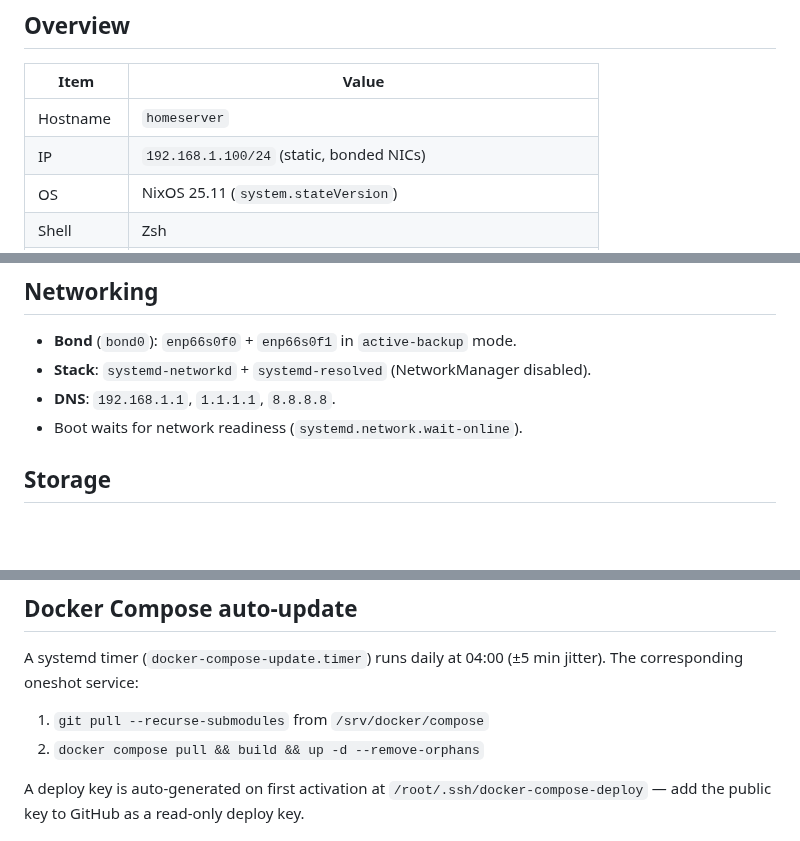
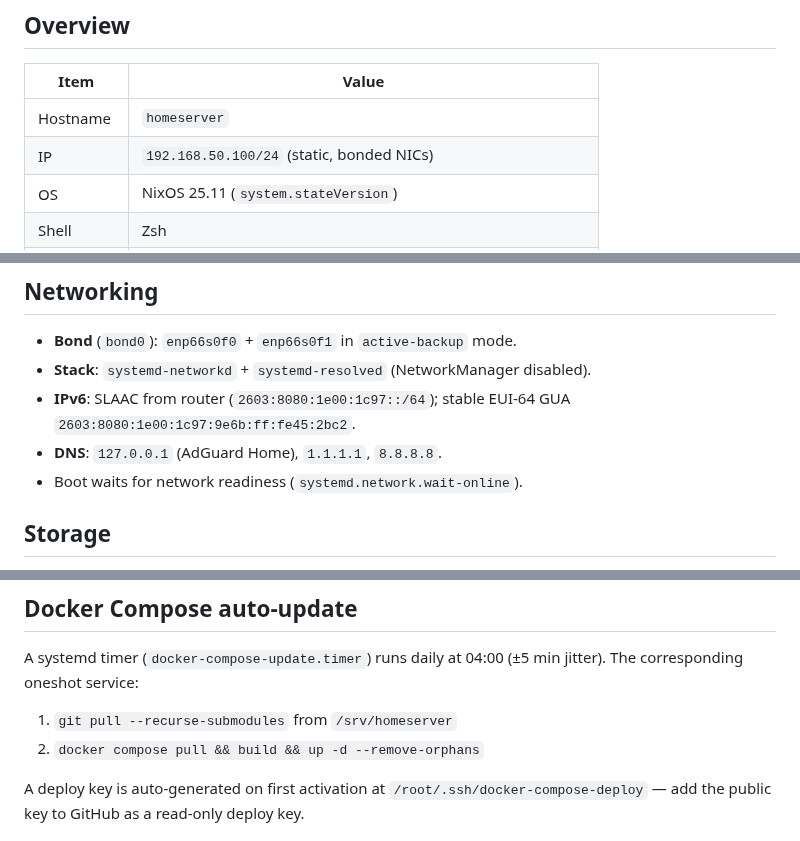
Before and after one commit to dantebarbieri/homeserver, a Markdown page: nixos/README.md, 3 parts joined by grey strips. Drawn GitHub-style; blank space fills up the shorter version.

Commit message:
Fix outdated IPs, DNS, and paths in nixos/README.md and copilot-instructions.md
Update documentation to reflect post-router-upgrade network (192.168.50.x subnet,
AdGuard Home DNS, IPv6 SLAAC) and correct deploy-update.sh script path.

Co-Authored-By: Claude Opus 4.6 (1M context) <noreply@anthropic.com>

```diff
--- a/nixos/README.md
+++ b/nixos/README.md
@@ -10,7 +10,7 @@ Docker-based services (see [homeserver-docker](https://github.com/dantebarbieri/
 | Item | Value |
 |---|---|
 | Hostname | `homeserver` |
-| IP | `192.168.1.100/24` (static, bonded NICs) |
+| IP | `192.168.50.100/24` (static, bonded NICs) |
 | OS | NixOS 25.11 (`system.stateVersion`) |
 | Shell | Zsh |
 | Editor | Neovim ([kickstart.nvim](https://github.com/nvim-lua/kickstart.nvim)) |
@@ -22,7 +22,8 @@ Docker-based services (see [homeserver-docker](https://github.com/dantebarbieri/
 
 - **Bond** (`bond0`): `enp66s0f0` + `enp66s0f1` in `active-backup` mode.
 - **Stack**: `systemd-networkd` + `systemd-resolved` (NetworkManager disabled).
-- **DNS**: `192.168.1.1`, `1.1.1.1`, `8.8.8.8`.
+- **IPv6**: SLAAC from router (`2603:8080:1e00:1c97::/64`); stable EUI-64 GUA `2603:8080:1e00:1c97:9e6b:ff:fe45:2bc2`.
+- **DNS**: `127.0.0.1` (AdGuard Home), `1.1.1.1`, `8.8.8.8`.
 - Boot waits for network readiness (`systemd.network.wait-online`).
 
 ## Storage
@@ -47,7 +48,7 @@ only — it does **not** enable X11.
 A systemd timer (`docker-compose-update.timer`) runs daily at 04:00 (±5 min
 jitter). The corresponding oneshot service:
 
-1. `git pull --recurse-submodules` from `/srv/docker/compose`
+1. `git pull --recurse-submodules` from `/srv/homeserver`
 2. `docker compose pull && build && up -d --remove-orphans`
 
 A deploy key is auto-generated on first activation at
```
Also changed, not shown: .github/copilot-instructions.md (+1 -1 lines).
